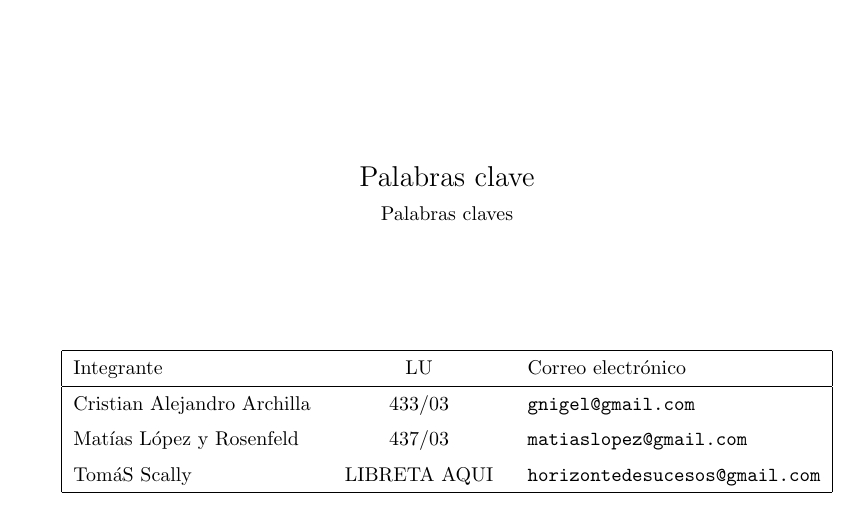
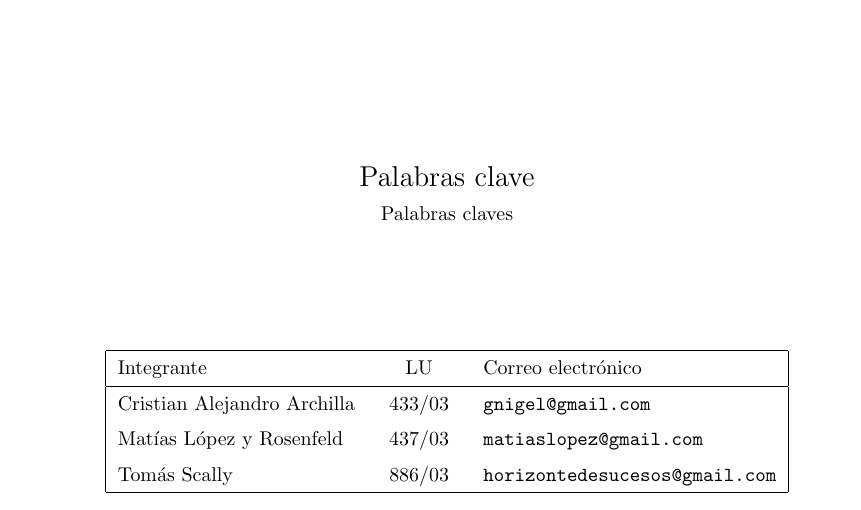
Before and after one commit to romariovidal/orga2ultimate, a LaTeX document (tp1/informe/tp1.tex, which reads tp1/informe/caratula.tex): part of page 1 of 7, cut so that both start at the same text. Compiled offline with pdfLaTeX.

Commit message:
Siiiiiiiiiii

```diff
--- a/tp1/informe/caratula.tex
+++ b/tp1/informe/caratula.tex
@@ -6,7 +6,7 @@
 \claves{Palabras claves}
 \integrante{Cristian Alejandro Archilla}{433/03}{gnigel@gmail.com}
 \integrante{Mat\'{i}as L\'{o}pez y Rosenfeld}{437/03}{matiaslopez@gmail.com}
-\integrante{Tom\'{a}S Scally}{LIBRETA AQUI}{horizontedesucesos@gmail.com}
+\integrante{Tom\'{a}s Scally}{886/03}{horizontedesucesos@gmail.com}
 
 \lhead{Orga II.}
 \rhead{Grupo: Archilla, L\'{o}pez, Scally}
```
